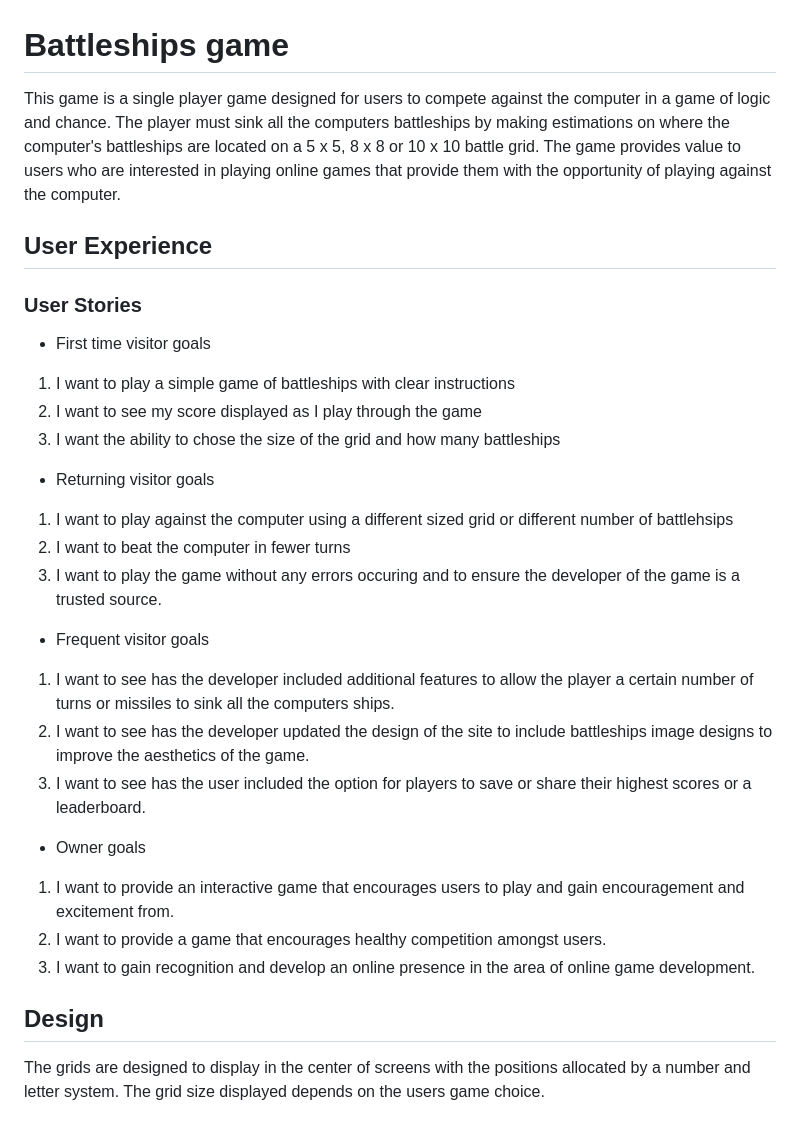
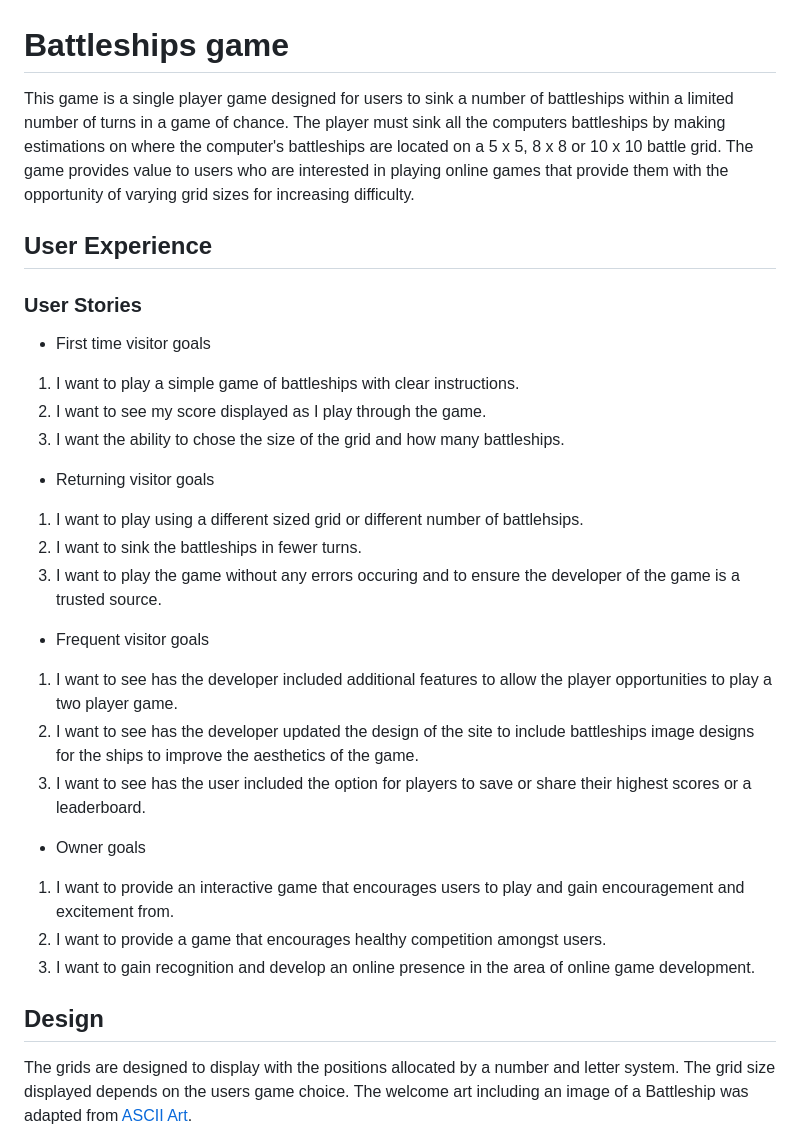
Before and after one commit to Code-Institute-Submissions/battleships-65, a Markdown page: README.md, the part around the change printed below. GitHub-like rendering.

```diff
--- a/README.md
+++ b/README.md
@@ -1,21 +1,21 @@
 # Battleships game
-This game is a single player game designed for users to compete against the computer in a game of logic and chance. The player must sink all the computers battleships by making estimations on where the computer's battleships are located on a 5 x 5, 8 x 8 or 10 x 10 battle grid. The game provides value to users who are interested in playing online games that provide them with the opportunity of playing against the computer.
+This game is a single player game designed for users to sink a number of battleships within a limited number of turns in a game of chance. The player must sink all the computers battleships by making estimations on where the computer's battleships are located on a 5 x 5, 8 x 8 or 10 x 10 battle grid. The game provides value to users who are interested in playing online games that provide them with the opportunity of varying grid sizes for increasing difficulty.
 
 ## User Experience
 ### User Stories
 - First time visitor goals
-1. I want to play a simple game of battleships with clear instructions
-2. I want to see my score displayed as I play through the game
-3. I want the ability to chose the size of the grid and how many battleships
+1. I want to play a simple game of battleships with clear instructions.
+2. I want to see my score displayed as I play through the game.
+3. I want the ability to chose the size of the grid and how many battleships.
 
 - Returning visitor goals
-1. I want to play against the computer using a different sized grid or different number of battlehsips
-2. I want to beat the computer in fewer turns
+1. I want to play using a different sized grid or different number of battlehsips.
+2. I want to sink the battleships in fewer turns.
 3. I want to play the game without any errors occuring and to ensure the developer of the game is a trusted source.
 
 - Frequent visitor goals
-1. I want to see has the developer included additional features to allow the player a certain number of turns or missiles to sink all the computers ships.
-2. I want to see has the developer updated the design of the site to include battleships image designs to improve the aesthetics of the game.
+1. I want to see has the developer included additional features to allow the player opportunities to play a two player game.
+2. I want to see has the developer updated the design of the site to include battleships image designs for the ships to improve the aesthetics of the game.
 3. I want to see has the user included the option for players to save or share their highest scores or a leaderboard.
 
 - Owner goals
@@ -24,5 +24,6 @@ This game is a single player game designed for users to compete against the comp
 3. I want to gain recognition and develop an online presence in the area of online game development.
 
 ## Design
-The grids are designed to display in the center of screens with the positions allocated by a number and letter system. The grid size displayed depends on the users game choice.
+The grids are designed to display with the positions allocated by a number and letter system. The grid size displayed depends on the users game choice.
+The welcome art including an image of a Battleship was adapted from [ASCII Art](https://ascii.co.uk/art/battleship).
 
```
Also changed, not shown: other parts of README.md (+62 -22 lines), assets/images/display-board.PNG (added), assets/images/game-over-message.PNG (added), assets/images/grid-size-choice.PNG (added), assets/images/lines-separated-issue.PNG (added), assets/images/make-guess.PNG (added), assets/images/welcome.PNG (added).
